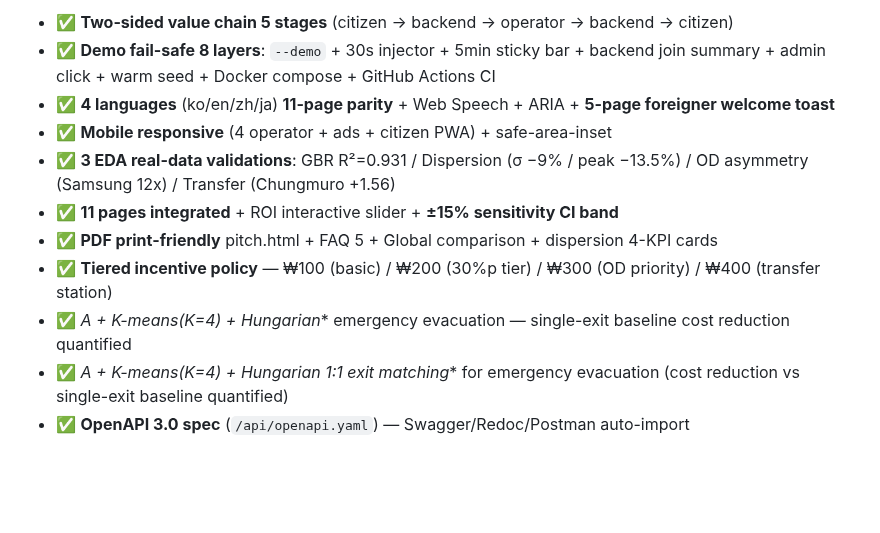
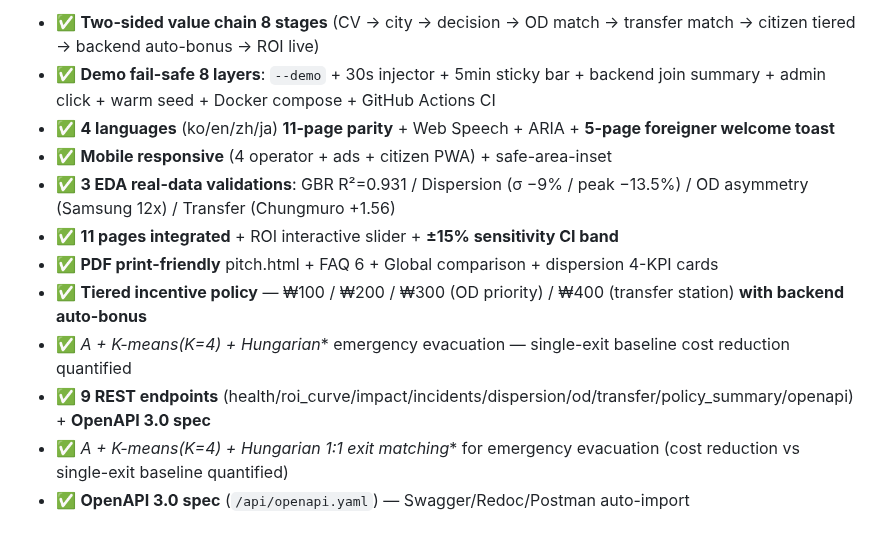
Before and after one commit to leelang7/MetroEyes, a Markdown page: README.en.md, the part around one of its changes. Drawn GitHub-style; blank space fills up the shorter version.

Commit message:
docs: README.en 173 cycles 누적 결과 + 8단 가치사슬 + 9 endpoint REST + FAQ 6

```diff
--- a/README.en.md
+++ b/README.en.md
@@ -38,13 +38,14 @@ backend incident broadcast → citizen route avoidance notice. **5-stage two-sid
 
-- ✅ **Two-sided value chain 5 stages** (citizen → backend → operator → backend → citizen)
+- ✅ **Two-sided value chain 8 stages** (CV → city → decision → OD match → transfer match → citizen tiered → backend auto-bonus → ROI live)
 - ✅ **Demo fail-safe 8 layers**: `--demo` + 30s injector + 5min sticky bar + backend join summary + admin click + warm seed + Docker compose + GitHub Actions CI
 - ✅ **4 languages** (ko/en/zh/ja) **11-page parity** + Web Speech + ARIA + **5-page foreigner welcome toast**
 - ✅ **Mobile responsive** (4 operator + ads + citizen PWA) + safe-area-inset
 - ✅ **3 EDA real-data validations**: GBR R²=0.931 / Dispersion (σ −9% / peak −13.5%) / OD asymmetry (Samsung 12x) / Transfer (Chungmuro +1.56)
 - ✅ **11 pages integrated** + ROI interactive slider + **±15% sensitivity CI band**
-- ✅ **PDF print-friendly** pitch.html + FAQ 5 + Global comparison + dispersion 4-KPI cards
-- ✅ **Tiered incentive policy** — ₩100 (basic) / ₩200 (30%p tier) / ₩300 (OD priority) / ₩400 (transfer station)
+- ✅ **PDF print-friendly** pitch.html + FAQ 6 + Global comparison + dispersion 4-KPI cards
+- ✅ **Tiered incentive policy** — ₩100 / ₩200 / ₩300 (OD priority) / ₩400 (transfer station) **with backend auto-bonus**
 - ✅ **A* + K-means(K=4) + Hungarian** emergency evacuation — single-exit baseline cost reduction quantified
+- ✅ **9 REST endpoints** (health/roi_curve/impact/incidents/dispersion/od/transfer/policy_summary/openapi) + **OpenAPI 3.0 spec**
 - ✅ **A* + K-means(K=4) + Hungarian 1:1 exit matching** for emergency evacuation (cost reduction vs single-exit baseline quantified)
 - ✅ **OpenAPI 3.0 spec** (`/api/openapi.yaml`) — Swagger/Redoc/Postman auto-import
 
```
Also changed, not shown: other parts of README.en.md (+1 -1 lines).
